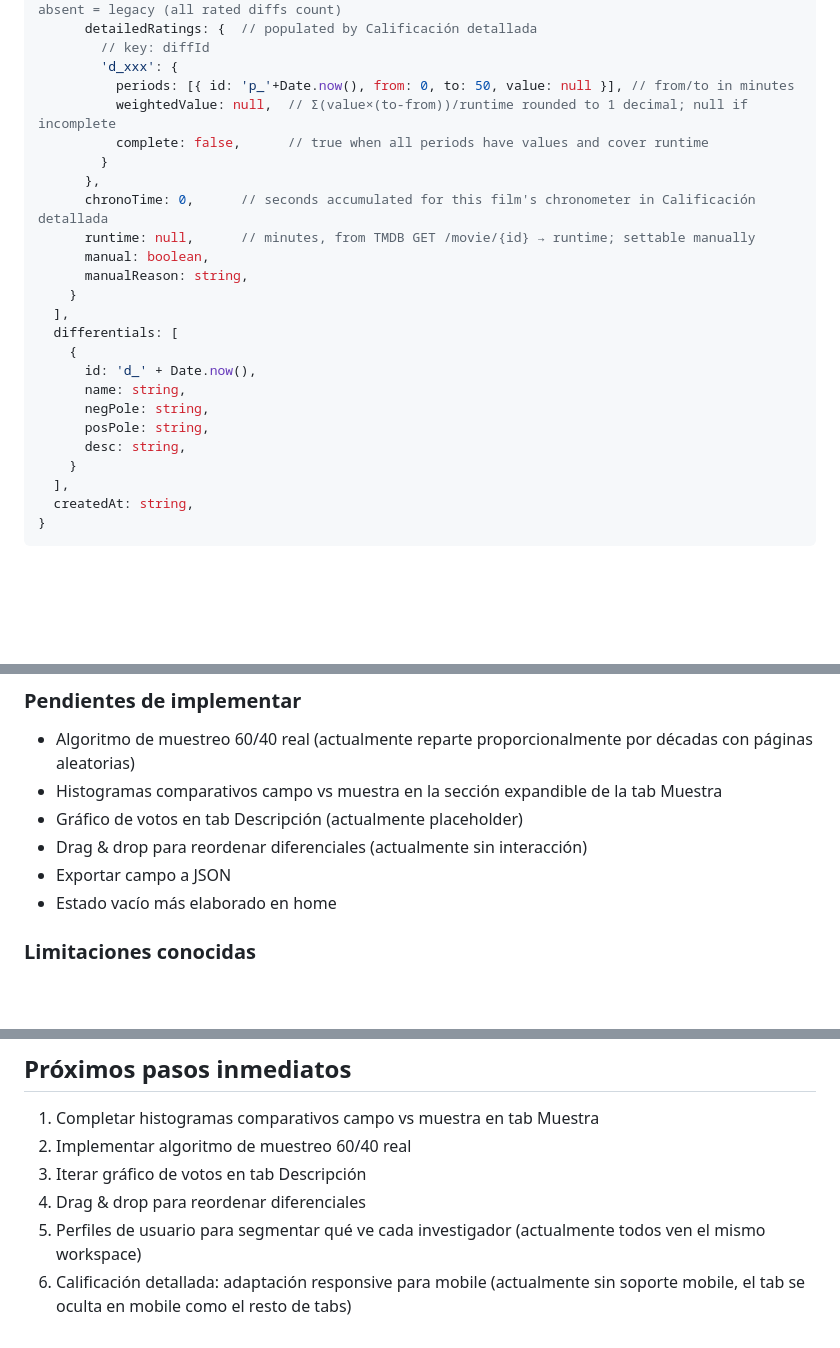
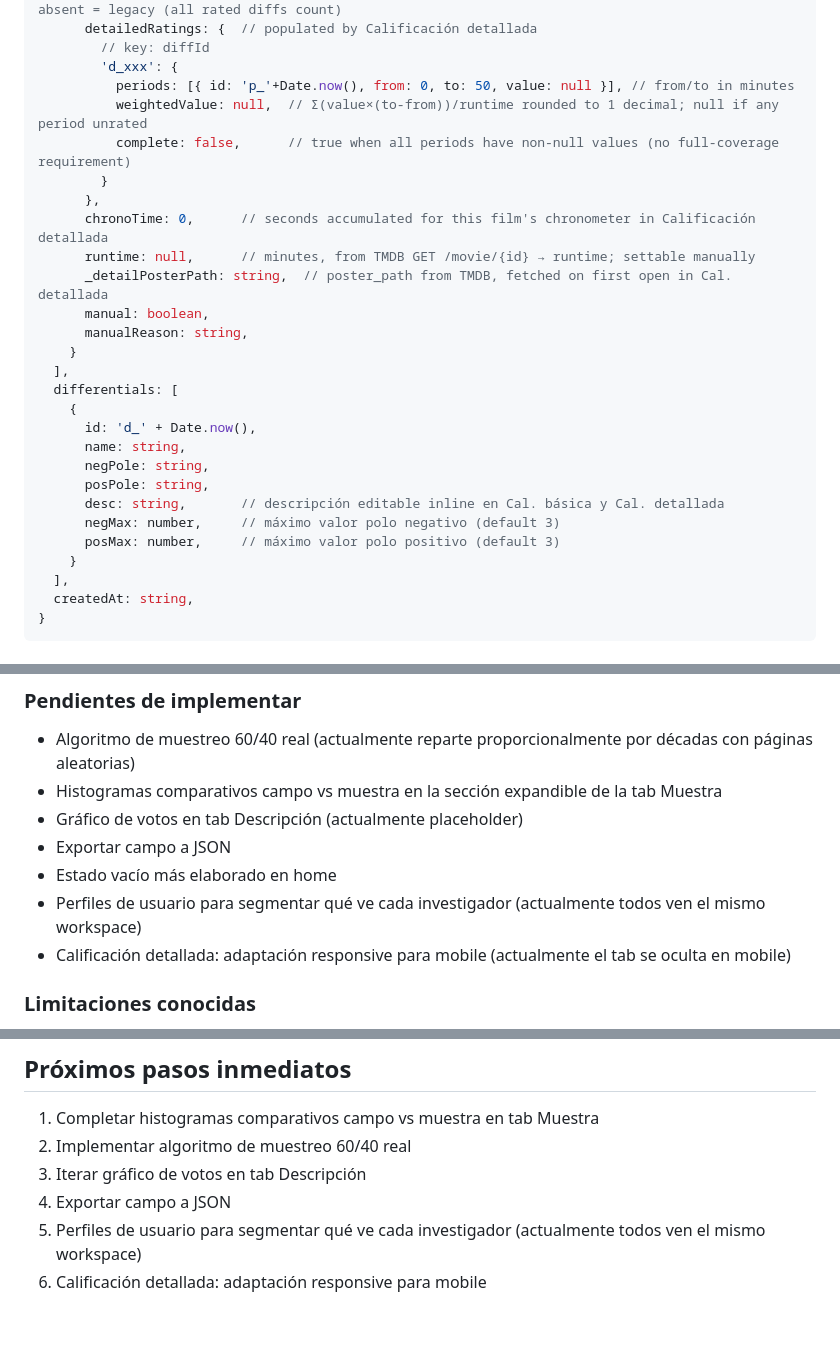
Before and after one commit to lkeriluk/genealogia-cine, a Markdown page: CLAUDE.md, 3 parts joined by grey strips. GitHub-like rendering; blank space fills up the shorter version.

```diff
--- a/CLAUDE.md
+++ b/CLAUDE.md
@@ -226,12 +250,13 @@ appState = {
         // key: diffId
         'd_xxx': {
           periods: [{ id: 'p_'+Date.now(), from: 0, to: 50, value: null }], // from/to in minutes
-          weightedValue: null,  // Σ(value×(to-from))/runtime rounded to 1 decimal; null if incomplete
-          complete: false,      // true when all periods have values and cover runtime
+          weightedValue: null,  // Σ(value×(to-from))/runtime rounded to 1 decimal; null if any period unrated
+          complete: false,      // true when all periods have non-null values (no full-coverage requirement)
         }
       },
       chronoTime: 0,      // seconds accumulated for this film's chronometer in Calificación detallada
       runtime: null,      // minutes, from TMDB GET /movie/{id} → runtime; settable manually
+      _detailPosterPath: string,  // poster_path from TMDB, fetched on first open in Cal. detallada
       manual: boolean,
       manualReason: string,
     }
@@ -242,7 +267,9 @@ appState = {
       name: string,
       negPole: string,
       posPole: string,
-      desc: string,
+      desc: string,       // descripción editable inline en Cal. básica y Cal. detallada
+      negMax: number,     // máximo valor polo negativo (default 3)
+      posMax: number,     // máximo valor polo positivo (default 3)
     }
   ],
   createdAt: string,
@@ -314,9 +341,10 @@ El índice global es el promedio de los 6 índices penalizados (décadas, rating
 - Algoritmo de muestreo 60/40 real (actualmente reparte proporcionalmente por décadas con páginas aleatorias)
 - Histogramas comparativos campo vs muestra en la sección expandible de la tab Muestra
 - Gráfico de votos en tab Descripción (actualmente placeholder)
-- Drag & drop para reordenar diferenciales (actualmente sin interacción)
 - Exportar campo a JSON
 - Estado vacío más elaborado en home
+- Perfiles de usuario para segmentar qué ve cada investigador (actualmente todos ven el mismo workspace)
+- Calificación detallada: adaptación responsive para mobile (actualmente el tab se oculta en mobile)
 
 ### Limitaciones conocidas
 - **Filtro de países en el universo:** `with_origin_country` solo filtra por país primario, no captura coproduciones
@@ -388,6 +418,6 @@ Los cambios en autenticación, sesiones o infraestructura de servidor van solo e
 1. Completar histogramas comparativos campo vs muestra en tab Muestra
 2. Implementar algoritmo de muestreo 60/40 real
 3. Iterar gráfico de votos en tab Descripción
-4. Drag & drop para reordenar diferenciales
+4. Exportar campo a JSON
 5. Perfiles de usuario para segmentar qué ve cada investigador (actualmente todos ven el mismo workspace)
-6. Calificación detallada: adaptación responsive para mobile (actualmente sin soporte mobile, el tab se oculta en mobile como el resto de tabs)
+6. Calificación detallada: adaptación responsive para mobile
```
Also changed, not shown: other parts of CLAUDE.md (+40 -14 lines).
